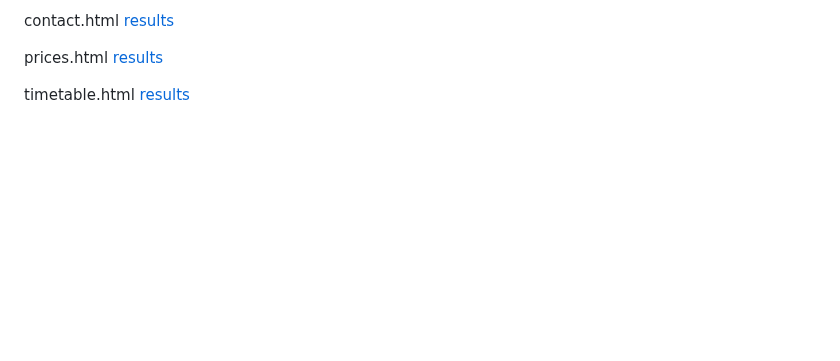
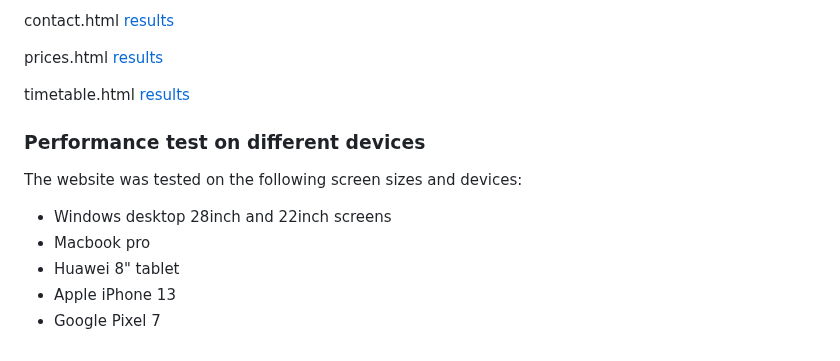
Before and after one commit to ouzifeng/CI_PP1_BJJ_GYM, a Markdown page: README.md, the part around the change. Rendered like a GitHub page; blank space fills up the shorter version.

Commit message:
add performance test devices to read.me

```diff
--- a/README.md
+++ b/README.md
@@ -182,3 +182,12 @@ contact.html [results](https://wave.webaim.org/report#/https://ouzifeng.github.i
 prices.html [results](https://wave.webaim.org/report#/https://ouzifeng.github.io/CI_PP1_BJJ_GYM/prices.html)
 
 timetable.html [results](https://wave.webaim.org/report#/https://ouzifeng.github.io/CI_PP1_BJJ_GYM/timetable.html)
+
+
+### Performance test on different devices
+The website was tested on the following screen sizes and devices:
+- Windows desktop 28inch and 22inch screens
+- Macbook pro
+- Huawei 8" tablet
+- Apple iPhone 13
+- Google Pixel 7
```
